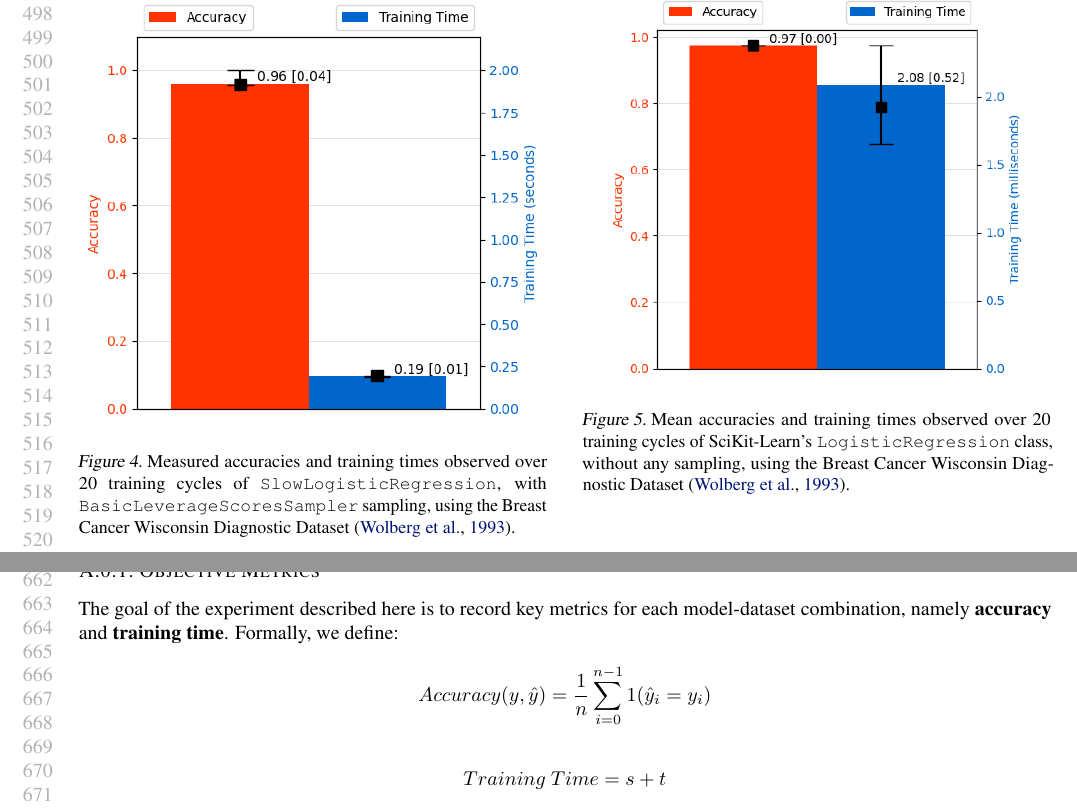
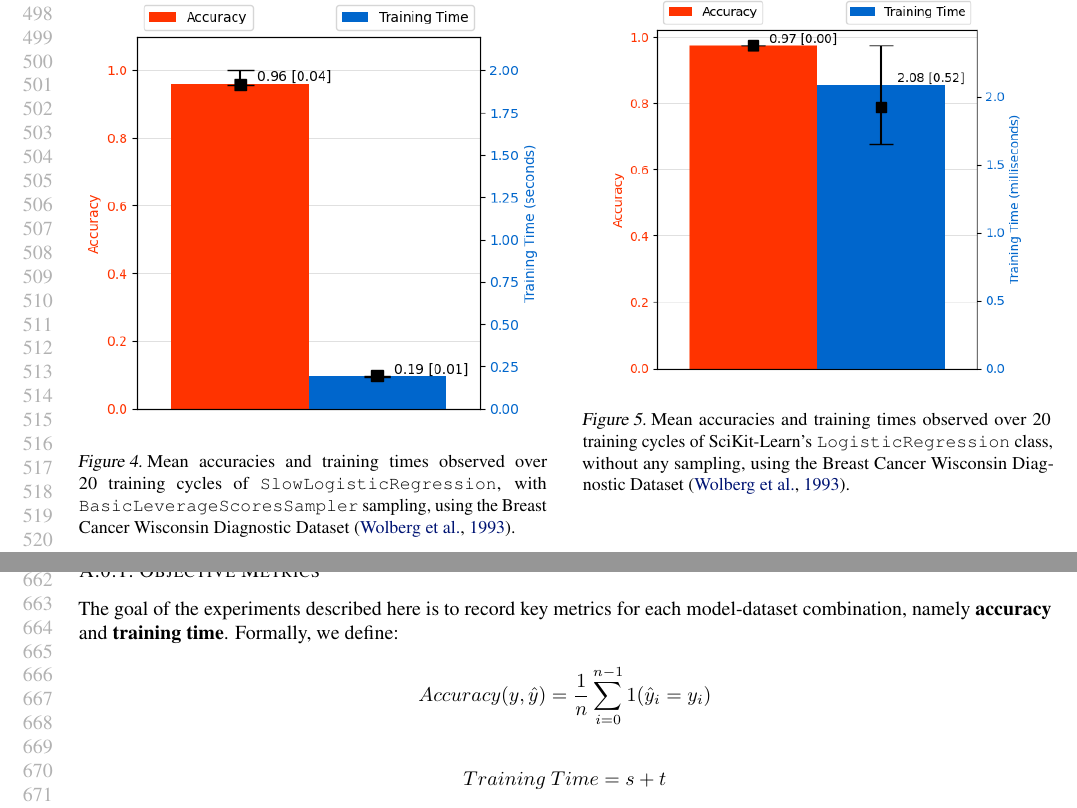
Before and after one commit to luizparente/logistic-regression, a LaTeX paper (paper/Evaluating the Impact of Randomized Sampling on Training of Diverse Prediction Models.tex): two parts of pages 10 and 13 of 17, joined at a grey line, cut so that both start at the same text. Compiled offline with pdfLaTeX.

Commit message:
fixing minor typos.

```diff
--- a/paper/Evaluating the Impact of Randomized Sampling on Training of Diverse Prediction Models.tex
+++ b/paper/Evaluating the Impact of Randomized Sampling on Training of Diverse Prediction Models.tex
@@ -399,7 +399,7 @@ Experiment 5, documented in \textbf{Figure 7}, amplifies the statistical relevan
 \vskip 0.2in
 \begin{center}
 \centerline{\includegraphics[width=\columnwidth]{experiment_2b}}
-\caption{Measured accuracies and training times observed over 20 training cycles of \texttt{SlowLogisticRegression}, with \texttt{BasicLeverageScoresSampler} sampling, using the Breast Cancer Wisconsin Diagnostic Dataset \cite{breastcancer}.}
+\caption{Mean accuracies and training times observed over 20 training cycles of \texttt{SlowLogisticRegression}, with \texttt{BasicLeverageScoresSampler} sampling, using the Breast Cancer Wisconsin Diagnostic Dataset \cite{breastcancer}.}
 \label{experiment_1a}
 \end{center}
 \vskip -0.2in
@@ -528,7 +528,7 @@ of our work, none which we feel must be specifically highlighted here.
 
 \subsubsection{Objective Metrics}
 
-The goal of the experiment described here is to record key metrics for each model-dataset combination, namely \textbf{accuracy} and \textbf{training time}. Formally, we define:
+The goal of the experiments described here is to record key metrics for each model-dataset combination, namely \textbf{accuracy} and \textbf{training time}. Formally, we define:
 $$
 Accuracy(y, \hat{y}) = \frac{1}{n} \sum_{i=0}^{n-1} 1(\hat{y}_i = y_i)
 $$
```
